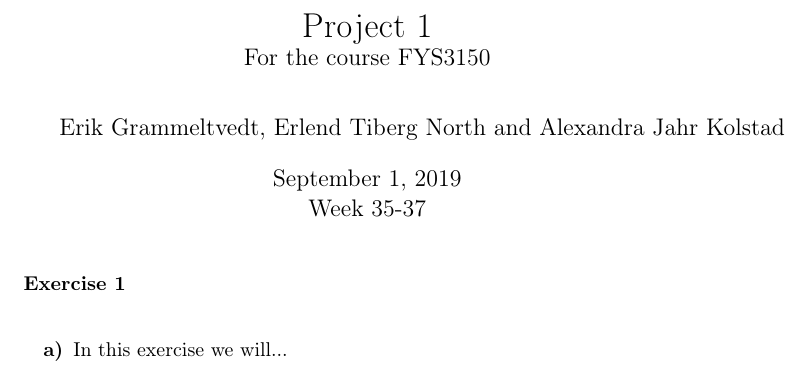
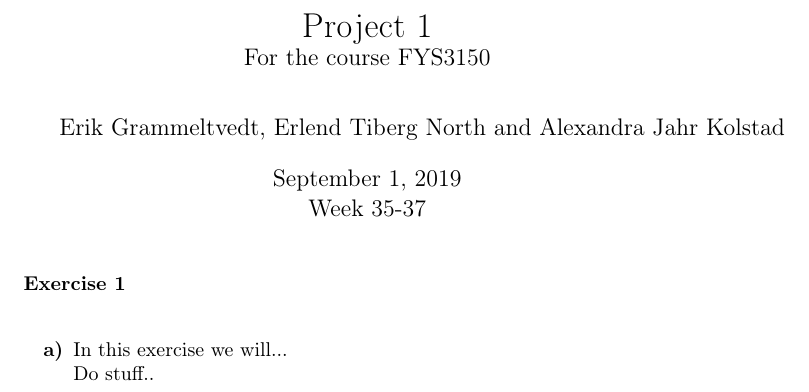
Before and after one commit to Erikbgram/Fys3150, a LaTeX document (Project 1/project1_uke35.tex): part of the page, cut so that both start at the same text. Compiled offline with pdfLaTeX.

Commit message:
Update project1_uke35.tex

```diff
--- a/Project 1/project1_uke35.tex
+++ b/Project 1/project1_uke35.tex
@@ -34,7 +34,8 @@
 \begin{itemize}
 	\item[ \bf a)]
 
-      In this exercise we will...
+      In this exercise we will...\newline
+      Do stuff..
 
 \end{itemize}
 
```
